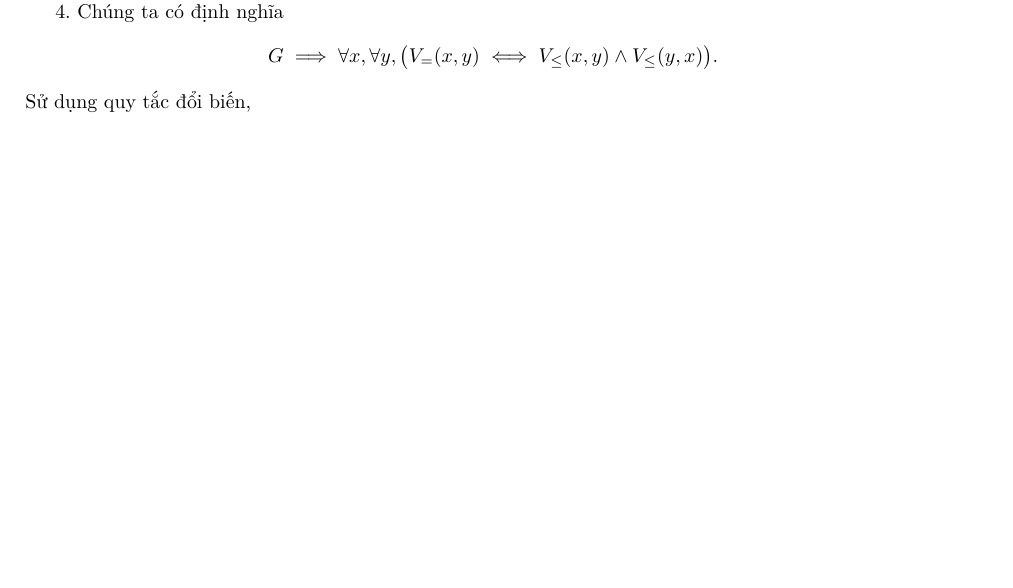
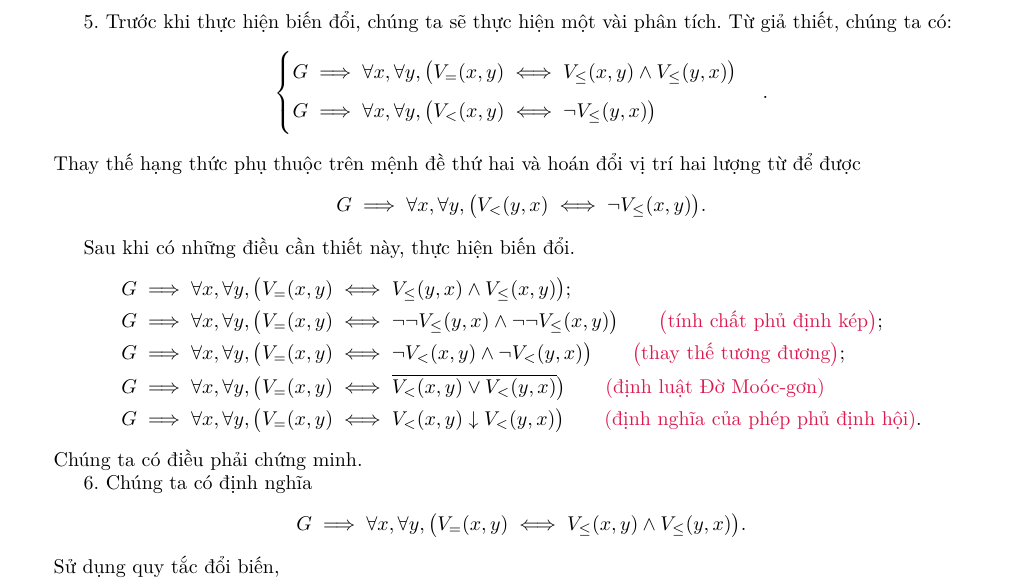
Before and after one commit to Piseratopo/-n-t-p-V-t-L-, a LaTeX book (main.tex, which reads chapter/nen_tang_lo_gich/giai_tich_vi_tu_bac_nhat/quy_tac_suy_luan.tex): part of page 12 of 15 before the commit and part of page 13 of 15 after it, cut at the place of the change, the shorter picture padded with empty space. The pictures show the PDF file main.pdf that the author committed with the source.

Commit message:
hoàn thành 6 câu đầu

```diff
--- a/chapter/nen_tang_lo_gich/giai_tich_vi_tu_bac_nhat/quy_tac_suy_luan.tex
+++ b/chapter/nen_tang_lo_gich/giai_tich_vi_tu_bac_nhat/quy_tac_suy_luan.tex
@@ -195,3 +196,8 @@ Chúng ta có thể chứng minh bằng việc tích hợp thêm tính chất b
 
 \stepcounter{subexercise}
 \arabic{subexercise}.
+Chúng ta có thể khẳng định sự hiển nhiên của $(P \lor Q) \land \neg P \implies Q$ cửa bảng giá trị chân lí \ref{tab:nen_tang_lo_gich:giai_tich_vi_tu_bac_nhat:quy_tac_suy_luan:3.1}.
+\begin{table}[H]
+	\centering
+	\caption{Bảng giá trị chân lí của $( P \lor Q ) \land \neg Q \implies P$}
+    \label{tab:nen_tang_lo_gich:giai_tich_vi_tu_bac_nhat:quy_tac_suy_luan:3.1}
@@ -197,0 +212,8 @@ Chúng ta có thể chứng minh bằng việc tích hợp thêm tính chất b
+		S & S & S & S & S & S & Đ & S & \emphcolor{Đ} & S & \\
+		\hline
+	\end{tabular}
+\end{table}
+Sử dụng quy tắc thay thế, đổi $P$ và $Q$ lần lượt bởi $V_\le(x, y)$ và $V_\le(y, x)$, chúng ta có
+\begin{equation*}
+    G \implies \forall x, \forall y, \big((V_\le(x, y) \lor V_\le(y, x) )\land \neg V_\le(y, x) \implies V_\le(x, y)\big).
+\end{equation*}
@@ -198,3 +224,13 @@ Chúng ta có thể chứng minh bằng việc tích hợp thêm tính chất b
+\end{equation*}
+Qua đó, kết hợp hai mệnh đề, sử dụng thay thế cơ bản để có
+\begin{align*}
+    G &\implies \forall x, \forall y, \big((V_\le(x, y) \lor V_\le(y, x))\land V_<(x, y) \implies V_\le(x, y)\big); \\
+    G &\implies \forall x, \forall y, \big(V_<(x, y) \implies V_\le(x, y)\big) \equationexplanation{tính chất rút gọn}.
+\end{align*}
+Điều phải chứng minh.
+
+\stepcounter{subexercise}
+\arabic{subexercise}.
 Chúng ta có
 \begin{equation*}
     G \implies \forall x, \forall y, \big(V_\le(x, y) \lor V_\le(y, x)\big),
@@ -233,6 +269,29 @@ Từ các kết quả đã có, sử dụng thay thế tương đương để đ
     G \implies \forall x, \forall y, \big(V_<(y, x) \uparrow V_<(x, y)\big).
 \end{equation*}
 Dễ thấy điều phải chứng minh.
+
+\stepcounter{subexercise}
+\arabic{subexercise}. Trước khi thực hiện biến đổi, chúng ta sẽ thực hiện một vài phân tích. Từ giả thiết, chúng ta có:
+\begin{equation*}
+    \begin{cases}
+        G \implies \forall x, \forall y, \big(V_=(x, y) \iff V_\le(x, y) \land V_\le(y, x)\big) \\
+        G \implies \forall x, \forall y, \big(V_<(x, y) \iff \neg V_\le(y, x)\big)
+    \end{cases}.
+\end{equation*}
+Thay thế hạng thức phụ thuộc trên mệnh đề thứ hai và hoán đổi vị trí hai lượng từ để được
+\begin{equation*}
+    G \implies \forall x, \forall y, \big(V_<(y, x) \iff \neg V_\le(x, y)\big).
+\end{equation*}
+
+Sau khi có những điều cần thiết này, thực hiện biến đổi.
+\begin{align*}
+    G &\implies \forall x, \forall y, \big(V_=(x, y) \iff V_\le(y, x) \land V_\le(x, y)\big); \\
+    G &\implies \forall x, \forall y, \big(V_=(x, y) \iff \neg \neg V_\le(y, x) \land \neg \neg V_\le(x, y)\big) \equationexplanation{tính chất phủ định kép}; \\
+    G &\implies \forall x, \forall y, \big(V_=(x, y) \iff \neg V_<(x, y) \land \neg V_<(y, x)\big) \equationexplanation{thay thế tương đương}; \\
+    G &\implies \forall x, \forall y, \big(V_=(x, y) \iff \overline{V_<(x, y) \lor V_<(y, x)}\big) \equationexplanation{định luật Đờ Moóc-gơn}\\
+    G &\implies \forall x, \forall y, \big(V_=(x, y) \iff V_<(x, y) \downarrow V_<(y, x)\big) \equationexplanation{định nghĩa của phép phủ định hội}.
+\end{align*}
+Chúng ta có điều phải chứng minh.
 
 \stepcounter{subexercise}
 \arabic{subexercise}. Chúng ta có định nghĩa
```
Also changed, not shown: utils/output.tex (+7 -7 lines), main.pdf, chapter/nen_tang_lo_gich/giai_tich_vi_tu_bac_nhat/quy_tac_suy_luan.tex (13 more changed lines), 2 other files.
